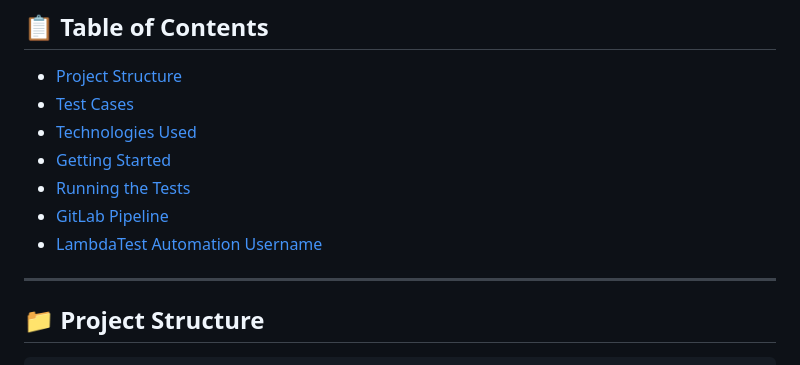
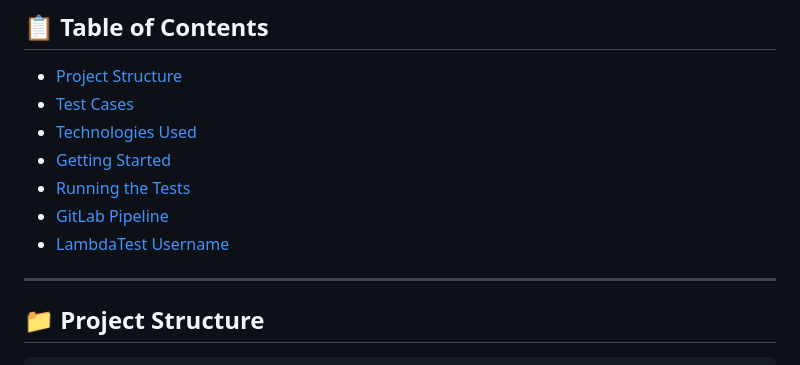
Before and after one commit to Ayush-Kmr/LambdaTest-Assignment, a Markdown page: README.md, the part around the change. GitHub-like rendering.

```diff
--- a/README.md
+++ b/README.md
@@ -10,7 +10,7 @@ This project contains Playwright-based end-to-end tests for two web applications
 - [Getting Started](#rocket-getting-started)
 - [Running the Tests](#runner-running-the-tests)
 - [GitLab Pipeline](#gitlab-pipeline)
-- [LambdaTest Automation Username](#username)
+- [LambdaTest Username](#username)
 
 
 ---
```
